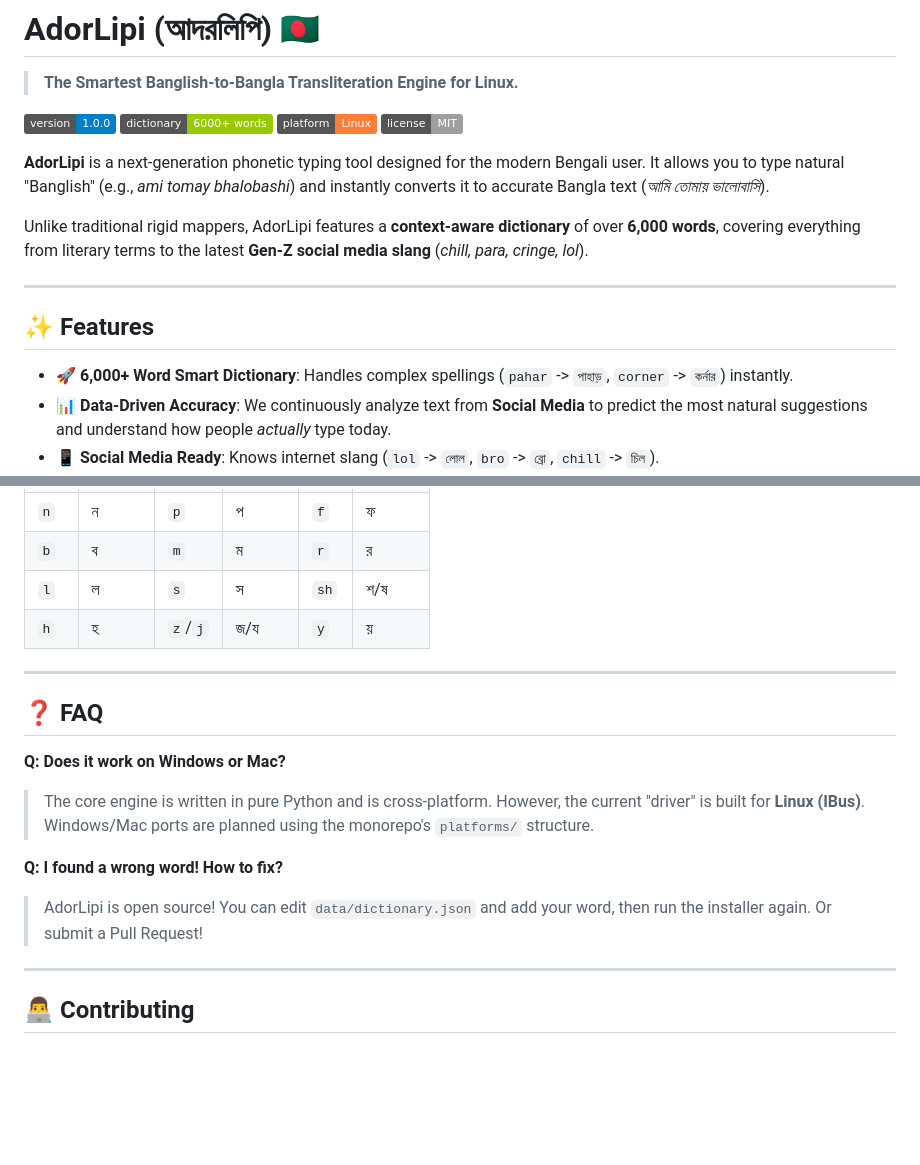
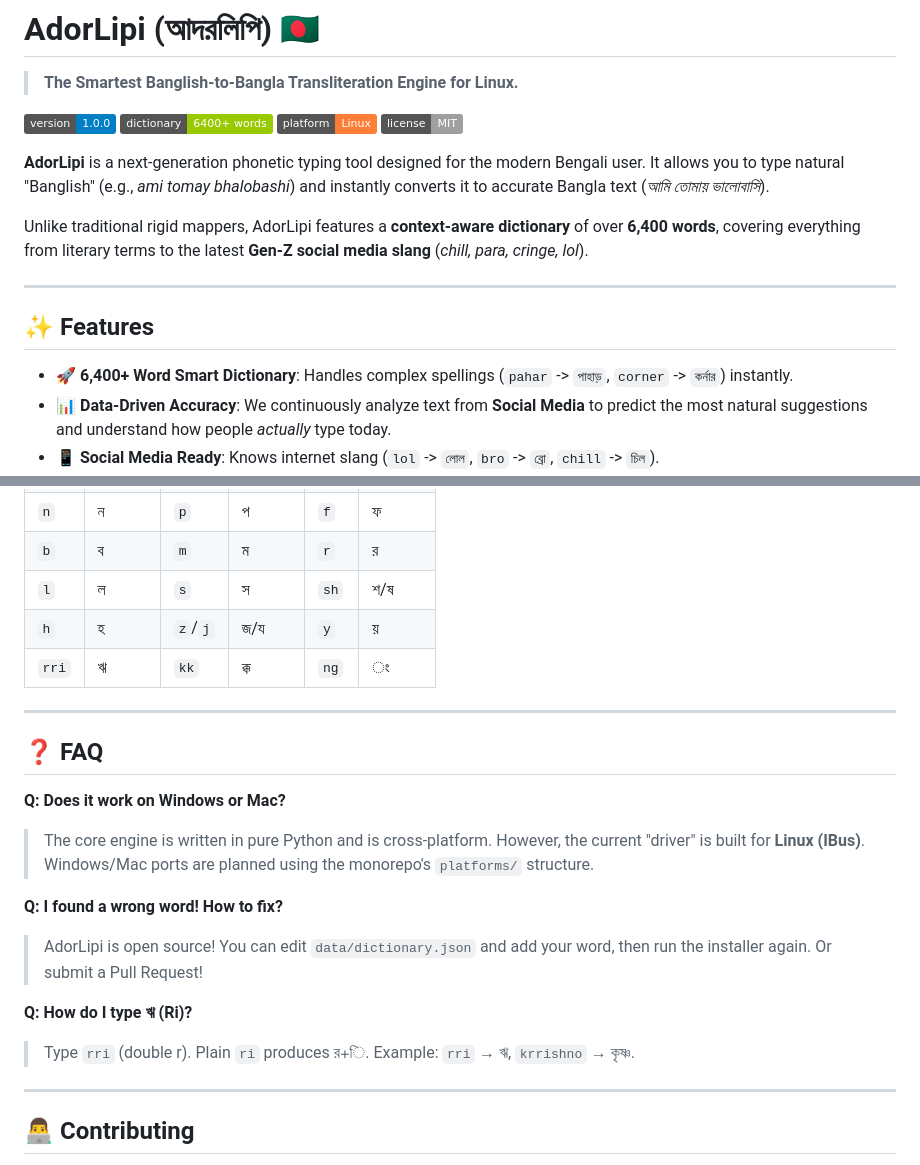
Before and after one commit to iammhador/adorlipi, a Markdown page: README.md, 2 parts joined by grey strips. Rendered like a GitHub page; badges without logos; blank space fills up the shorter version.

Commit message:
README: Update to 6400+ words, add rri mapping and RI FAQ

```diff
--- a/README.md
+++ b/README.md
@@ -2,17 +2,17 @@
 
 > **The Smartest Banglish-to-Bangla Transliteration Engine for Linux.**
 
-![Version](https://img.shields.io/badge/version-1.0.0-blue) ![Dictionary](https://img.shields.io/badge/dictionary-6000%2B%20words-green) ![Platform](https://img.shields.io/badge/platform-Linux-orange) ![License](https://img.shields.io/badge/license-MIT-lightgrey)
+![Version](https://img.shields.io/badge/version-1.0.0-blue) ![Dictionary](https://img.shields.io/badge/dictionary-6400%2B%20words-green) ![Platform](https://img.shields.io/badge/platform-Linux-orange) ![License](https://img.shields.io/badge/license-MIT-lightgrey)
 
 **AdorLipi** is a next-generation phonetic typing tool designed for the modern Bengali user. It allows you to type natural "Banglish" (e.g., *ami tomay bhalobashi*) and instantly converts it to accurate Bangla text (*আমি তোমায় ভালোবাসি*).
 
-Unlike traditional rigid mappers, AdorLipi features a **context-aware dictionary** of over **6,000 words**, covering everything from literary terms to the latest **Gen-Z social media slang** (*chill, para, cringe, lol*).
+Unlike traditional rigid mappers, AdorLipi features a **context-aware dictionary** of over **6,400 words**, covering everything from literary terms to the latest **Gen-Z social media slang** (*chill, para, cringe, lol*).
 
 ---
 
 ## ✨ Features
 
-- **🚀 6,000+ Word Smart Dictionary**: Handles complex spellings (`pahar` -> `পাহাড়`, `corner` -> `কর্নার`) instantly.
+- **🚀 6,400+ Word Smart Dictionary**: Handles complex spellings (`pahar` -> `পাহাড়`, `corner` -> `কর্নার`) instantly.
 - **📊 Data-Driven Accuracy**: We continuously analyze text from **Social Media** to predict the most natural suggestions and understand how people *actually* type today.
 - **📱 Social Media Ready**: Knows internet slang (`lol` -> `লোল`, `bro` -> `ব্রো`, `chill` -> `চিল`).
 - **🧠 Phonetic Intelligence**:
@@ -101,6 +101,7 @@ Once enabled, switch to AdorLipi (usually `Super + Space`) and start typing!
 | `b` | ব | `m` | ম | `r` | র |
 | `l` | ল | `s` | স | `sh` | শ/ষ |
 | `h` | হ | `z`/`j` | জ/য | `y` | য় |
+| `rri` | ঋ | `kk` | ক্ক | `ng` | ং |
 
 ---
 
@@ -111,6 +112,9 @@ Once enabled, switch to AdorLipi (usually `Super + Space`) and start typing!
 
 **Q: I found a wrong word! How to fix?**
 > AdorLipi is open source! You can edit `data/dictionary.json` and add your word, then run the installer again. Or submit a Pull Request!
+
+**Q: How do I type ঋ (Ri)?**
+> Type `rri` (double r). Plain `ri` produces র+ি. Example: `rri` → ঋ, `krrishno` → কৃষ্ণ.
 
 ---
 
```
